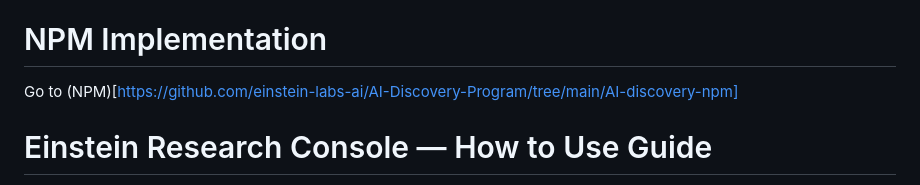
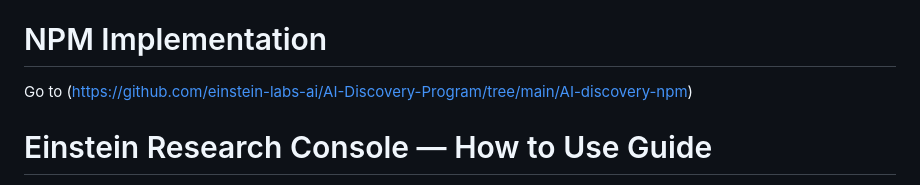
Before and after one commit to AIEpisteme/AI-Discovery-Program, a Markdown page: README.md, the part around the change. Rendered like a GitHub page.

```diff
--- a/README.md
+++ b/README.md
@@ -2,7 +2,7 @@
 Einsteinian Labs helps researchers turn ideas into discovery by using end-to-end AI automation—from literature review to report generation—while keeping the process rigorous, measurable, and deeply human at its core
 
 # NPM Implementation
-Go to (NPM)[https://github.com/einstein-labs-ai/AI-Discovery-Program/tree/main/AI-discovery-npm]
+Go to (https://github.com/einstein-labs-ai/AI-Discovery-Program/tree/main/AI-discovery-npm)
 
 # Einstein Research Console — How to Use Guide
 
```
